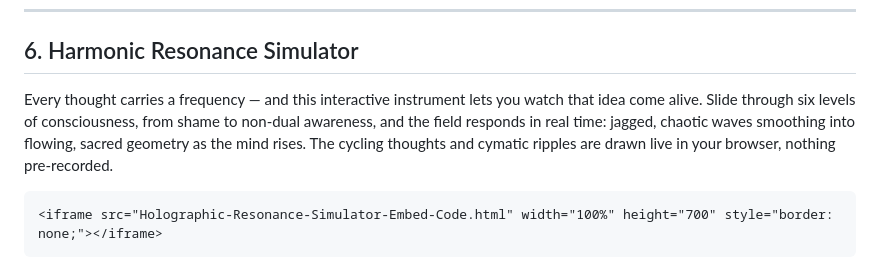
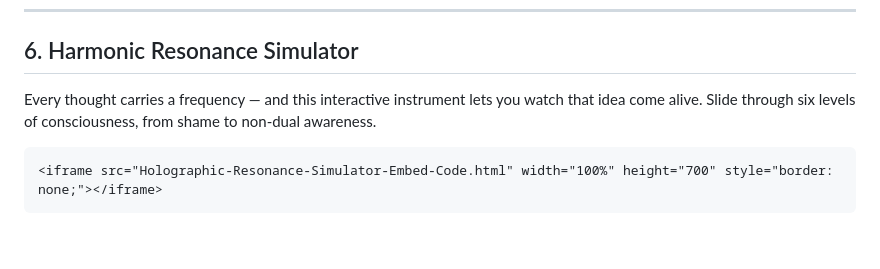
Before and after one commit to unifiedfieldmechanics/UnifiedFieldMechanics, a Markdown page: Interactive-Tools.md, the part around the change. GitHub-like rendering; blank space fills up the shorter version.

Commit message:
docs: shorten description for Harmonic Resonance Simulator

````diff
--- a/Interactive-Tools.md
+++ b/Interactive-Tools.md
@@ -84,7 +84,7 @@ A continuously rotating 2D projection that offers a 3D perspective of the E8 lat
 
 ## 6. Harmonic Resonance Simulator
 
-Every thought carries a frequency — and this interactive instrument lets you watch that idea come alive. Slide through six levels of consciousness, from shame to non-dual awareness, and the field responds in real time: jagged, chaotic waves smoothing into flowing, sacred geometry as the mind rises. The cycling thoughts and cymatic ripples are drawn live in your browser, nothing pre-recorded.
+Every thought carries a frequency — and this interactive instrument lets you watch that idea come alive. Slide through six levels of consciousness, from shame to non-dual awareness.
 
 ```{=html}
 <iframe src="Holographic-Resonance-Simulator-Embed-Code.html" width="100%" height="700" style="border: none;"></iframe>
````
